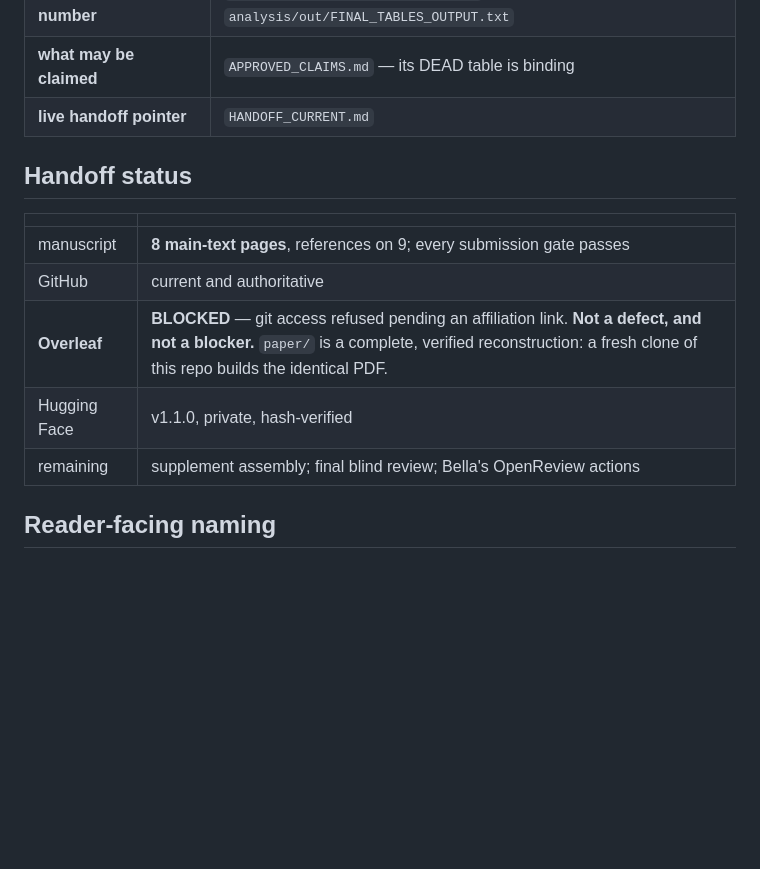
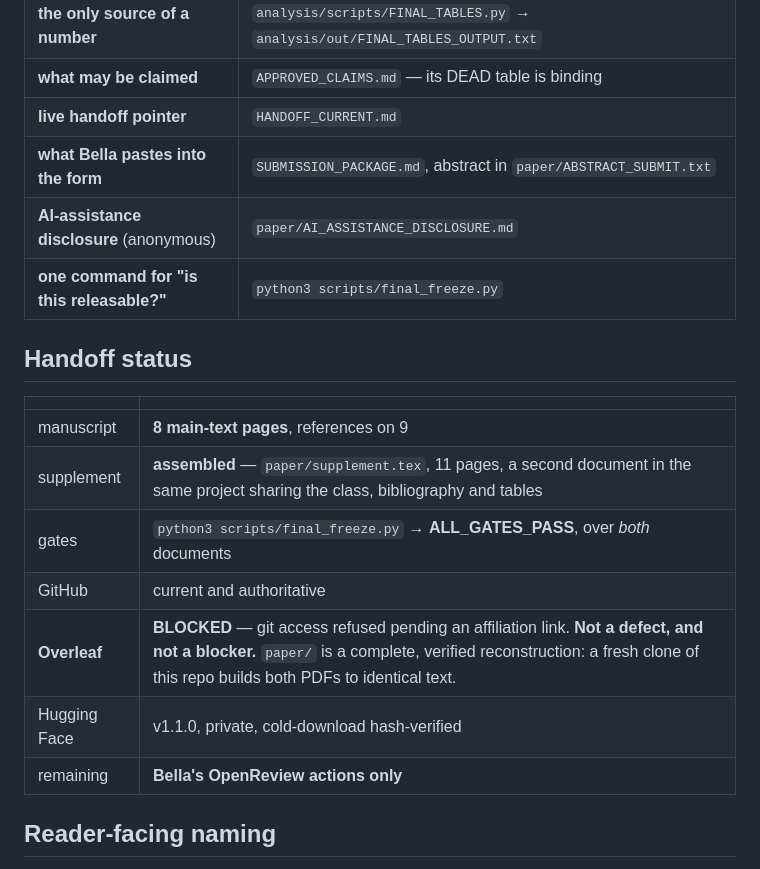
Before and after one commit to ChihHsuan-Yang/AAMAS2027-AgentProtocols, a Markdown page: README.md, the part around the change. GitHub-like rendering; blank space fills up the shorter version.

Commit message:
README: supplement assembled, one remaining action, index the new docs
Handoff status said the supplement was outstanding and listed three
remaining items; two are done. The only thing left that no agent can do is
Bella's OpenReview submission.

Also indexes what was missing from 'where everything is': the submission
package, the generated abstract text, the anonymous AI-assistance
disclosure, and the single command that answers whether the project is
releasable.

Co-Authored-By: Claude Opus 5 (1M context) <noreply@anthropic.com>

```diff
--- a/README.md
+++ b/README.md
@@ -66,16 +66,21 @@ since structural enforcement moves that same actor's recovery to 0.139.
 | **the only source of a number** | `analysis/scripts/FINAL_TABLES.py` → `analysis/out/FINAL_TABLES_OUTPUT.txt` |
 | **what may be claimed** | `APPROVED_CLAIMS.md` — its DEAD table is binding |
 | **live handoff pointer** | `HANDOFF_CURRENT.md` |
+| **what Bella pastes into the form** | `SUBMISSION_PACKAGE.md`, abstract in `paper/ABSTRACT_SUBMIT.txt` |
+| **AI-assistance disclosure** (anonymous) | `paper/AI_ASSISTANCE_DISCLOSURE.md` |
+| **one command for "is this releasable?"** | `python3 scripts/final_freeze.py` |
 
 ## Handoff status
 
 | | |
 |---|---|
-| manuscript | **8 main-text pages**, references on 9; every submission gate passes |
+| manuscript | **8 main-text pages**, references on 9 |
+| supplement | **assembled** — `paper/supplement.tex`, 11 pages, a second document in the same project sharing the class, bibliography and tables |
+| gates | `python3 scripts/final_freeze.py` → **ALL_GATES_PASS**, over *both* documents |
 | GitHub | current and authoritative |
-| **Overleaf** | **BLOCKED** — git access refused pending an affiliation link. **Not a defect, and not a blocker.** `paper/` is a complete, verified reconstruction: a fresh clone of this repo builds the identical PDF. |
-| Hugging Face | v1.1.0, private, hash-verified |
-| remaining | supplement assembly; final blind review; Bella's OpenReview actions |
+| **Overleaf** | **BLOCKED** — git access refused pending an affiliation link. **Not a defect, and not a blocker.** `paper/` is a complete, verified reconstruction: a fresh clone of this repo builds both PDFs to identical text. |
+| Hugging Face | v1.1.0, private, cold-download hash-verified |
+| remaining | **Bella's OpenReview actions only** |
 
 ## Reader-facing naming
 
```
